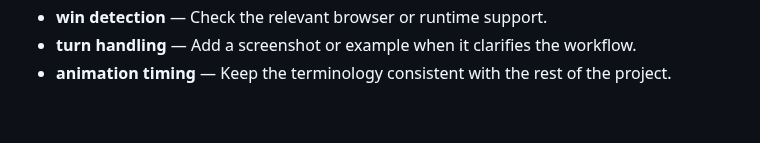
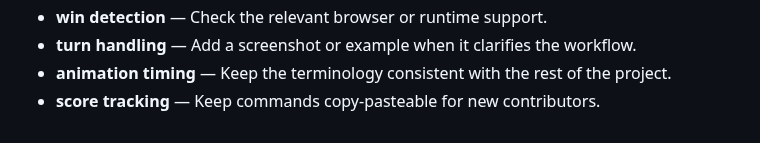
Before and after one commit to Sid2169/TicTac, a Markdown page: README.md, the part around the change. Rendered like a GitHub page.

Commit message:
Clarify score tracking setup

```diff
--- a/README.md
+++ b/README.md
@@ -814,3 +814,4 @@ If you enjoyed this project, please consider giving it a ⭐!
 - **win detection** — Check the relevant browser or runtime support.
 - **turn handling** — Add a screenshot or example when it clarifies the workflow.
 - **animation timing** — Keep the terminology consistent with the rest of the project.
+- **score tracking** — Keep commands copy-pasteable for new contributors.
```
